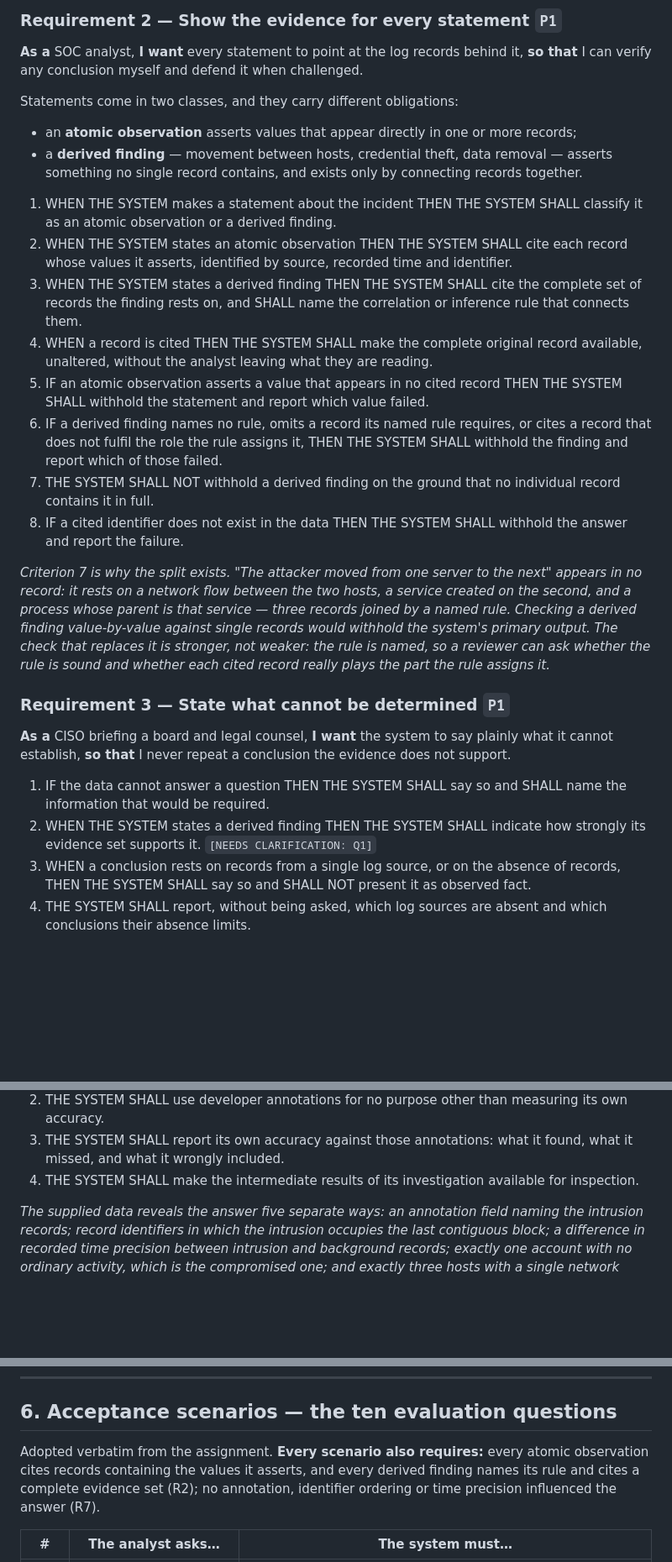
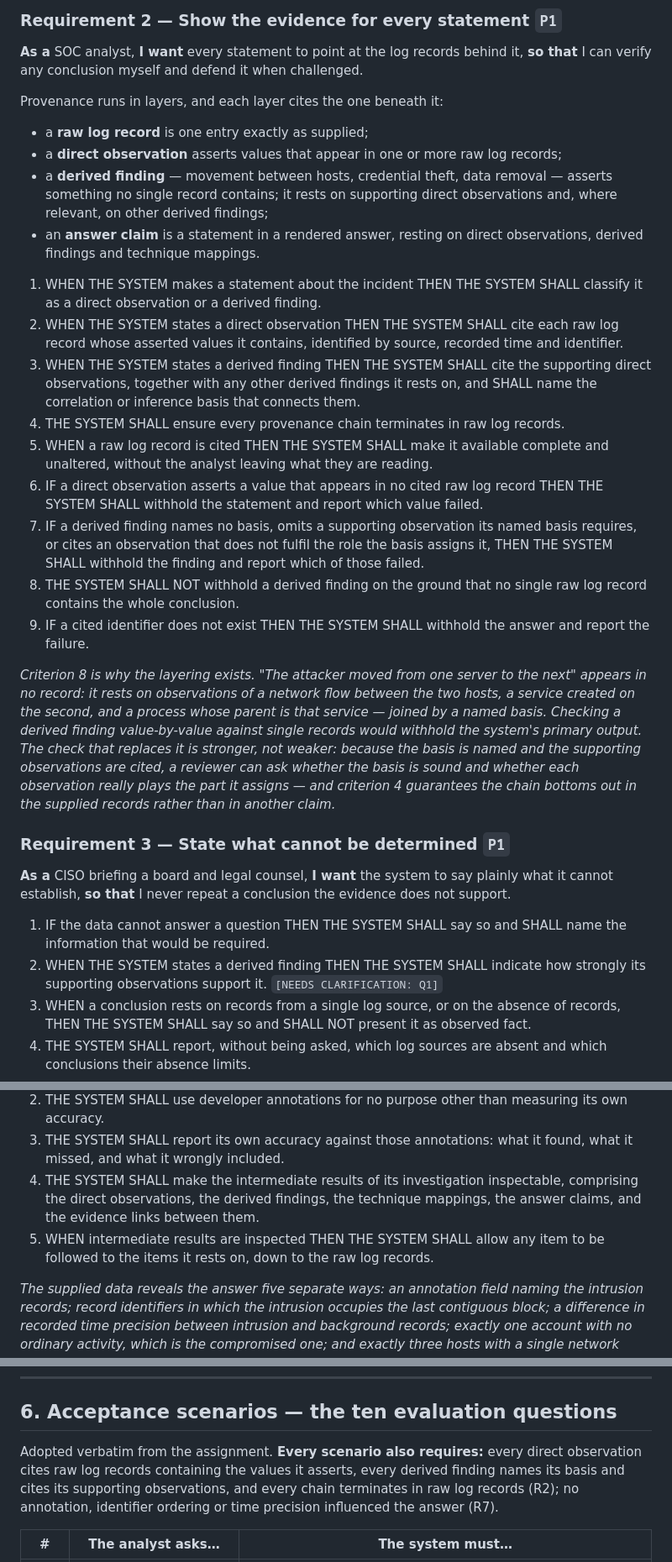
Before and after one commit to scarlet-brew/swetha_task2, a Markdown page: docs/specs/requirements.md, 3 parts joined by grey strips. Shown at 84% size. GitHub-like rendering; blank space fills up the shorter version.

Commit message:
Phase 1: make provenance layered and the intermediate results inspectable
Two focused changes to R2 and R7. Nothing else in the document was touched.

R2 - provenance now runs in named layers, each citing the one beneath:

  raw log record -> direct observation -> derived finding -> answer claim

A direct observation cites the raw log records that contain the values it
asserts. A derived finding cites its supporting OBSERVATIONS - not records
directly - plus any other derived findings it rests on, and names the
correlation or inference basis connecting them. The previous wording had
derived findings citing records in a flat list, which lost the middle layer
and made the chain unfollowable.

New R2.4 closes the model: every provenance chain must terminate in raw log
records. Without it a chain could rest on another claim indefinitely, which
is the ungrounded case the whole requirement exists to prevent.

R2.8 restated in the reviewer's terms: a derived finding is not withheld
because no single record contains the whole conclusion.

R7 - R7.4 said only "make the intermediate results available for inspection",
which was untestable. Now enumerated: the direct observations, the derived
findings, the technique mappings, the answer claims, and the evidence links
between them. New R7.5 requires any item to be followable to the items it
rests on, down to the raw log records - so the layering in R2 is not just
declared, it is navigable.

Vocabulary propagated: "atomic observation" -> "direct observation", "rule" ->
"basis", "evidence set" -> "supporting observations". Touched SC-02 (now
measures all three provenance properties), the section 6 preamble, R3.2,
R10.2 and the section 3.1 conclusion test, which now counts a change of named
basis as a change of conclusion.

Verified: 65 criteria across 10 requirements, all valid EARS; no dangling
cross-references; no stale vocabulary anywhere.

Co-Authored-By: Claude Opus 5 (1M context) <noreply@anthropic.com>

```diff
--- a/docs/specs/requirements.md
+++ b/docs/specs/requirements.md
@@ -78,36 +78,44 @@ while every other host shows four to nine. Both would score perfectly here and f
 **As a** SOC analyst, **I want** every statement to point at the log records behind it, **so
 that** I can verify any conclusion myself and defend it when challenged.
 
-Statements come in two classes, and they carry different obligations:
+Provenance runs in layers, and each layer cites the one beneath it:
 
-- an **atomic observation** asserts values that appear directly in one or more records;
+- a **raw log record** is one entry exactly as supplied;
+- a **direct observation** asserts values that appear in one or more raw log records;
 - a **derived finding** — movement between hosts, credential theft, data removal — asserts
-  something no single record contains, and exists only by connecting records together.
+  something no single record contains; it rests on supporting direct observations and, where
+  relevant, on other derived findings;
+- an **answer claim** is a statement in a rendered answer, resting on direct observations, derived
+  findings and technique mappings.
 
-1. WHEN THE SYSTEM makes a statement about the incident THEN THE SYSTEM SHALL classify it as an
-   atomic observation or a derived finding.
-2. WHEN THE SYSTEM states an atomic observation THEN THE SYSTEM SHALL cite each record whose
-   values it asserts, identified by source, recorded time and identifier.
-3. WHEN THE SYSTEM states a derived finding THEN THE SYSTEM SHALL cite the complete set of records
-   the finding rests on, and SHALL name the correlation or inference rule that connects them.
-4. WHEN a record is cited THEN THE SYSTEM SHALL make the complete original record available,
-   unaltered, without the analyst leaving what they are reading.
-5. IF an atomic observation asserts a value that appears in no cited record THEN THE SYSTEM SHALL
-   withhold the statement and report which value failed.
-6. IF a derived finding names no rule, omits a record its named rule requires, or cites a record
-   that does not fulfil the role the rule assigns it, THEN THE SYSTEM SHALL withhold the finding
-   and report which of those failed.
-7. THE SYSTEM SHALL NOT withhold a derived finding on the ground that no individual record
-   contains it in full.
-8. IF a cited identifier does not exist in the data THEN THE SYSTEM SHALL withhold the answer and
-   report the failure.
+1. WHEN THE SYSTEM makes a statement about the incident THEN THE SYSTEM SHALL classify it as a
+   direct observation or a derived finding.
+2. WHEN THE SYSTEM states a direct observation THEN THE SYSTEM SHALL cite each raw log record
+   whose asserted values it contains, identified by source, recorded time and identifier.
+3. WHEN THE SYSTEM states a derived finding THEN THE SYSTEM SHALL cite the supporting direct
+   observations, together with any other derived findings it rests on, and SHALL name the
+   correlation or inference basis that connects them.
+4. THE SYSTEM SHALL ensure every provenance chain terminates in raw log records.
+5. WHEN a raw log record is cited THEN THE SYSTEM SHALL make it available complete and unaltered,
+   without the analyst leaving what they are reading.
+6. IF a direct observation asserts a value that appears in no cited raw log record THEN THE SYSTEM
+   SHALL withhold the statement and report which value failed.
+7. IF a derived finding names no basis, omits a supporting observation its named basis requires,
+   or cites an observation that does not fulfil the role the basis assigns it, THEN THE SYSTEM
+   SHALL withhold the finding and report which of those failed.
+8. THE SYSTEM SHALL NOT withhold a derived finding on the ground that no single raw log record
+   contains the whole conclusion.
+9. IF a cited identifier does not exist THEN THE SYSTEM SHALL withhold the answer and report the
+   failure.
 
-*Criterion 7 is why the split exists. "The attacker moved from one server to the next" appears in
-no record: it rests on a network flow between the two hosts, a service created on the second, and
-a process whose parent is that service — three records joined by a named rule. Checking a derived
-finding value-by-value against single records would withhold the system's primary output. The
-check that replaces it is stronger, not weaker: the rule is named, so a reviewer can ask whether
-the rule is sound and whether each cited record really plays the part the rule assigns it.*
+*Criterion 8 is why the layering exists. "The attacker moved from one server to the next" appears
+in no record: it rests on observations of a network flow between the two hosts, a service created
+on the second, and a process whose parent is that service — joined by a named basis. Checking a
+derived finding value-by-value against single records would withhold the system's primary output.
+The check that replaces it is stronger, not weaker: because the basis is named and the supporting
+observations are cited, a reviewer can ask whether the basis is sound and whether each
+observation really plays the part it assigns — and criterion 4 guarantees the chain bottoms out
+in the supplied records rather than in another claim.*
 
 ### Requirement 3 — State what cannot be determined `P1`
 
@@ -117,7 +125,7 @@ cannot establish, **so that** I never repeat a conclusion the evidence does not
 1. IF the data cannot answer a question THEN THE SYSTEM SHALL say so and SHALL name the
    information that would be required.
 2. WHEN THE SYSTEM states a derived finding THEN THE SYSTEM SHALL indicate how strongly its
-   evidence set supports it.
+   supporting observations support it.
    `[NEEDS CLARIFICATION: Q1]`
 3. WHEN a conclusion rests on records from a single log source, or on the absence of records, THEN
    THE SYSTEM SHALL say so and SHALL NOT present it as observed fact.
@@ -245,7 +253,11 @@ the approach would work on real logs.
 2. THE SYSTEM SHALL use developer annotations for no purpose other than measuring its own accuracy.
 3. THE SYSTEM SHALL report its own accuracy against those annotations: what it found, what it
    missed, and what it wrongly included.
-4. THE SYSTEM SHALL make the intermediate results of its investigation available for inspection.
+4. THE SYSTEM SHALL make the intermediate results of its investigation inspectable, comprising the
+   direct observations, the derived findings, the technique mappings, the answer claims, and the
+   evidence links between them.
+5. WHEN intermediate results are inspected THEN THE SYSTEM SHALL allow any item to be followed to
+   the items it rests on, down to the raw log records.
 
 *The supplied data reveals the answer five separate ways: an annotation field naming the intrusion
 records; record identifiers in which the intrusion occupies the last contiguous block; a
@@ -374,10 +386,10 @@ normally make in silence.
 
 ## 6. Acceptance scenarios — the ten evaluation questions
 
-Adopted verbatim from the assignment. **Every scenario also requires:** every atomic observation
-cites records containing the values it asserts, and every derived finding names its rule and
-cites a complete evidence set (R2); no annotation, identifier ordering or time precision
-influenced the answer (R7).
+Adopted verbatim from the assignment. **Every scenario also requires:** every direct observation
+cites raw log records containing the values it asserts, every derived finding names its basis and
+cites its supporting observations, and every chain terminates in raw log records (R2); no
+annotation, identifier ordering or time precision influenced the answer (R7).
 
 | # | The analyst asks… | The system must… |
 |---|---|---|
```
Also changed, not shown: other parts of docs/specs/requirements.md (+4 -4 lines).
